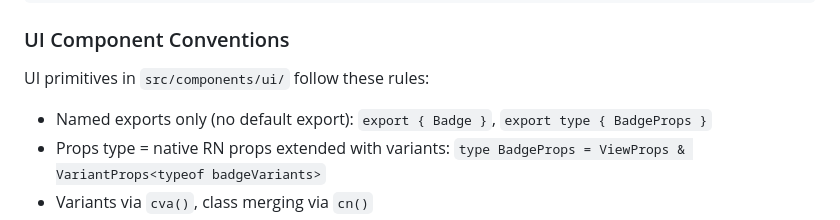
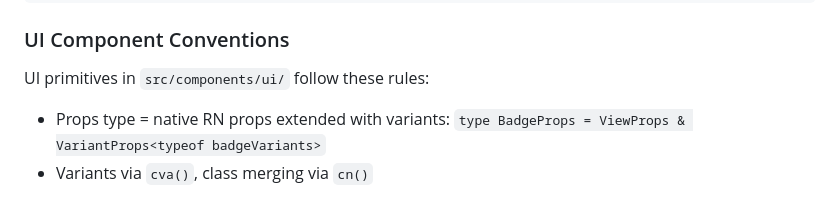
Before and after one commit to BearStudio/start-ui-native, a Markdown page: CLAUDE.md, the part around the change. GitHub-like rendering.

Commit message:
[FIX] CLAUDE - CLAUDE.md - Remove useless line about export

```diff
--- a/CLAUDE.md
+++ b/CLAUDE.md
@@ -86,7 +86,6 @@ features/books/
 
 UI primitives in `src/components/ui/` follow these rules:
 
-- Named exports only (no default export): `export { Badge }`, `export type { BadgeProps }`
 - Props type = native RN props extended with variants: `type BadgeProps = ViewProps & VariantProps<typeof badgeVariants>`
 - Variants via `cva()`, class merging via `cn()`
 - Support `asChild` via `@rn-primitives/slot` when the component wraps a pressable
```
